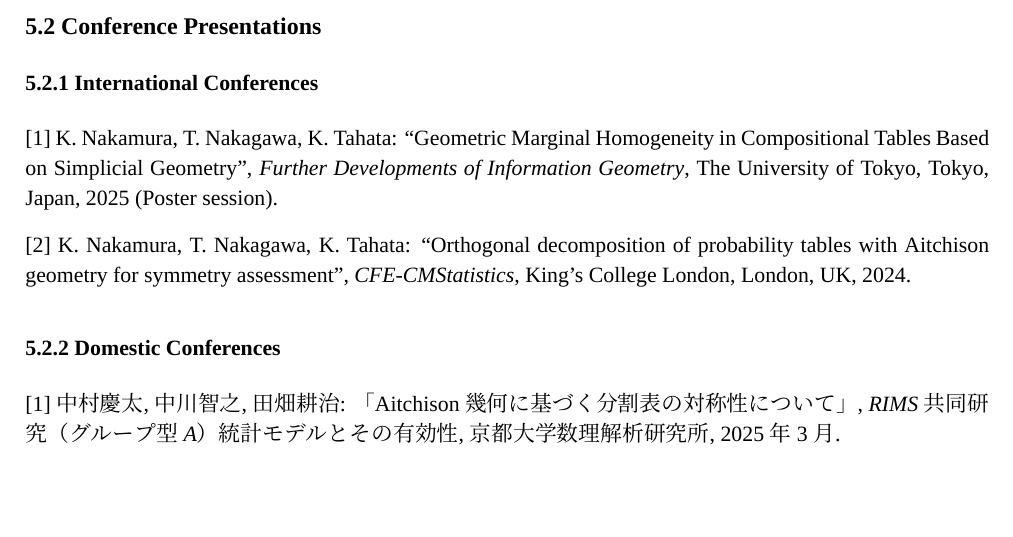
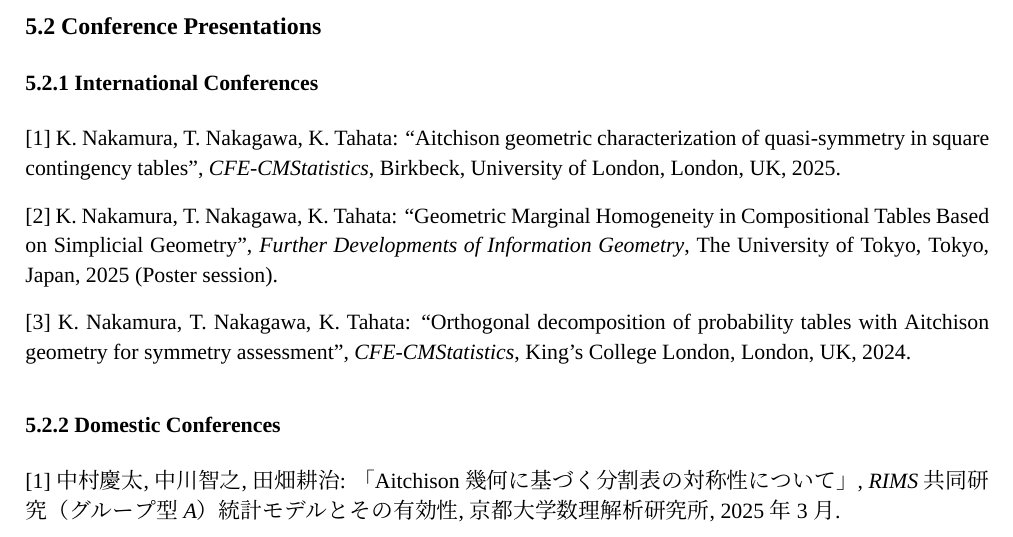
Before and after one commit to keita-stats/keita-stats.github.io, a LaTeX CV (cv.tex): part of page 2 of 3, cut so that both start at the same text, the shorter picture padded with empty space. Compiled offline with XeLaTeX; a missing font is replaced by an installed copy or a similar font.

Commit message:
Add CFE-CMStatistics 2025 presentation to talks and CV
Co-Authored-By: Claude Opus 4.6 <noreply@anthropic.com>

```diff
--- a/cv.tex
+++ b/cv.tex
@@ -94,10 +94,13 @@ K. Nakamura, T. Nakagawa, K. Tahata: ``Symmetry of Square Contingency Tables Usi
 
 \subsubsection*{5.2.1 International Conferences}
 
-[1] K. Nakamura, T. Nakagawa, K. Tahata: ``Geometric Marginal Homogeneity in Compositional Tables Based on Simplicial Geometry'', \textit{Further Developments of Information Geometry}, The University of Tokyo, Tokyo, Japan, 2025 (Poster session).
+[1] K. Nakamura, T. Nakagawa, K. Tahata: ``Aitchison geometric characterization of quasi-symmetry in square contingency tables'', \textit{CFE-CMStatistics}, Birkbeck, University of London, London, UK, 2025.
 
 \vspace{0.3em}
-[2] K. Nakamura, T. Nakagawa, K. Tahata: ``Orthogonal decomposition of probability tables with Aitchison geometry for symmetry assessment'', \textit{CFE-CMStatistics}, King's College London, London, UK, 2024.
+[2] K. Nakamura, T. Nakagawa, K. Tahata: ``Geometric Marginal Homogeneity in Compositional Tables Based on Simplicial Geometry'', \textit{Further Developments of Information Geometry}, The University of Tokyo, Tokyo, Japan, 2025 (Poster session).
+
+\vspace{0.3em}
+[3] K. Nakamura, T. Nakagawa, K. Tahata: ``Orthogonal decomposition of probability tables with Aitchison geometry for symmetry assessment'', \textit{CFE-CMStatistics}, King's College London, London, UK, 2024.
 
 \subsubsection*{5.2.2 Domestic Conferences}
 
```
Also changed, not shown: _pages/talks.md (+4 -2 lines).
